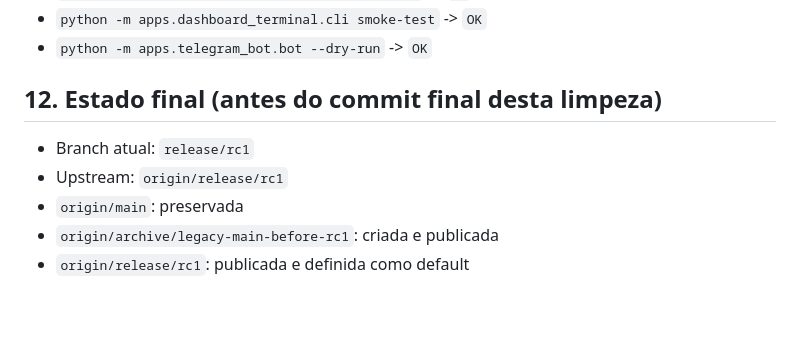
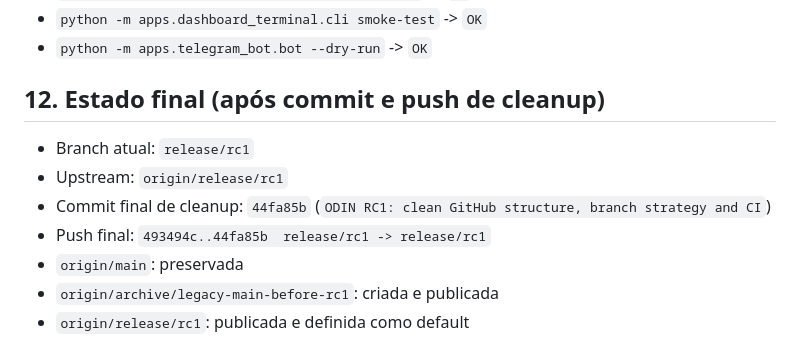
Before and after one commit to VDO87/Odin, a Markdown page: docs/reports/ODIN_GITHUB_LOCAL_CLEANUP_REPORT.md, the part around the change. Rendered like a GitHub page; blank space fills up the shorter version.

Commit message:
ODIN RC1: finalize GitHub/local cleanup report

```diff
--- a/docs/reports/ODIN_GITHUB_LOCAL_CLEANUP_REPORT.md
+++ b/docs/reports/ODIN_GITHUB_LOCAL_CLEANUP_REPORT.md
@@ -98,9 +98,11 @@
 - `python -m apps.dashboard_terminal.cli smoke-test` -> `OK`
 - `python -m apps.telegram_bot.bot --dry-run` -> `OK`
 
-## 12. Estado final (antes do commit final desta limpeza)
+## 12. Estado final (após commit e push de cleanup)
 - Branch atual: `release/rc1`
 - Upstream: `origin/release/rc1`
+- Commit final de cleanup: `44fa85b` (`ODIN RC1: clean GitHub structure, branch strategy and CI`)
+- Push final: `493494c..44fa85b  release/rc1 -> release/rc1`
 - `origin/main`: preservada
 - `origin/archive/legacy-main-before-rc1`: criada e publicada
 - `origin/release/rc1`: publicada e definida como default
```
